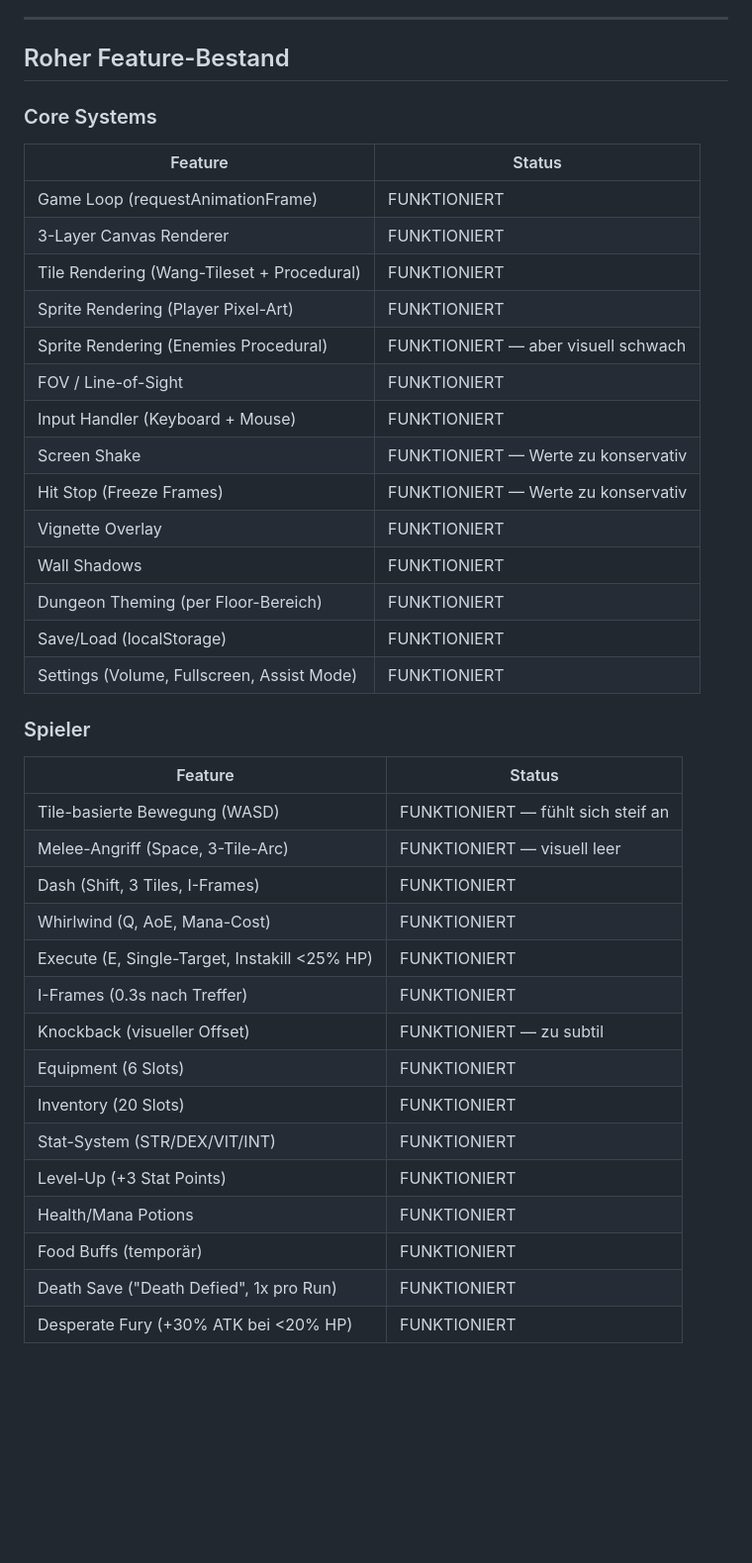
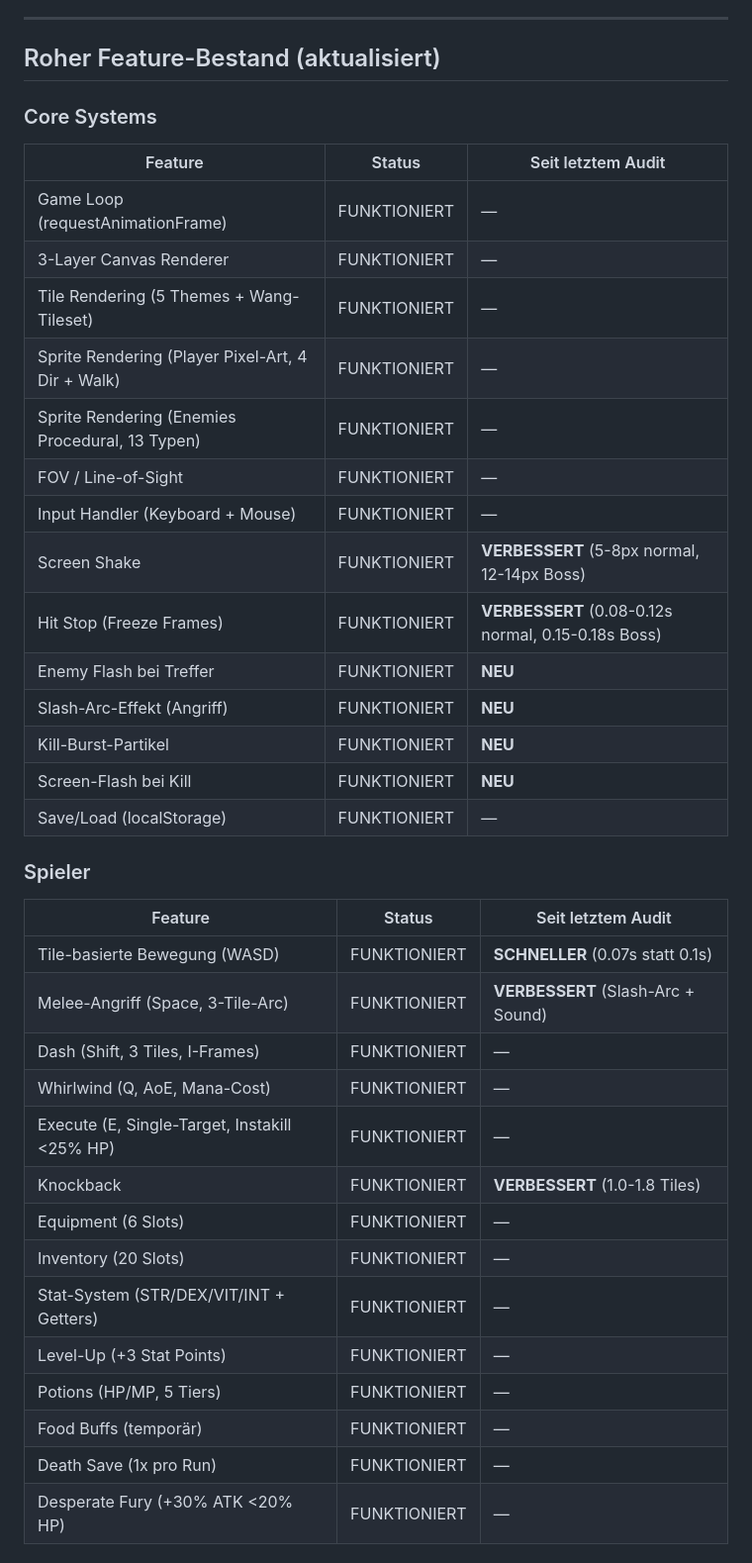
Before and after one commit to sebastiandullstein/DungeonTown, a Markdown page: AUDIT.md, the part around one of its changes. Shown at 99% size. GitHub-like rendering; blank space fills up the shorter version.

```diff
--- a/AUDIT.md
+++ b/AUDIT.md
@@ -178,42 +150,41 @@ Alles andere — Gegner-Dichte, Village-Onboarding, Sub-Tile-Movement — kann w
 
 ---
 
-## Roher Feature-Bestand
+## Roher Feature-Bestand (aktualisiert)
 
 ### Core Systems
-| Feature | Status |
-|---|---|
-| Game Loop (requestAnimationFrame) | FUNKTIONIERT |
-| 3-Layer Canvas Renderer | FUNKTIONIERT |
-| Tile Rendering (Wang-Tileset + Procedural) | FUNKTIONIERT |
-| Sprite Rendering (Player Pixel-Art) | FUNKTIONIERT |
-| Sprite Rendering (Enemies Procedural) | FUNKTIONIERT — aber visuell schwach |
-| FOV / Line-of-Sight | FUNKTIONIERT |
-| Input Handler (Keyboard + Mouse) | FUNKTIONIERT |
-| Screen Shake | FUNKTIONIERT — Werte zu konservativ |
-| Hit Stop (Freeze Frames) | FUNKTIONIERT — Werte zu konservativ |
-| Vignette Overlay | FUNKTIONIERT |
-| Wall Shadows | FUNKTIONIERT |
-| Dungeon Theming (per Floor-Bereich) | FUNKTIONIERT |
-| Save/Load (localStorage) | FUNKTIONIERT |
-| Settings (Volume, Fullscreen, Assist Mode) | FUNKTIONIERT |
+| Feature | Status | Seit letztem Audit |
+|---|---|---|
+| Game Loop (requestAnimationFrame) | FUNKTIONIERT | — |
+| 3-Layer Canvas Renderer | FUNKTIONIERT | — |
+| Tile Rendering (5 Themes + Wang-Tileset) | FUNKTIONIERT | — |
+| Sprite Rendering (Player Pixel-Art, 4 Dir + Walk) | FUNKTIONIERT | — |
+| Sprite Rendering (Enemies Procedural, 13 Typen) | FUNKTIONIERT | — |
+| FOV / Line-of-Sight | FUNKTIONIERT | — |
+| Input Handler (Keyboard + Mouse) | FUNKTIONIERT | — |
+| Screen Shake | FUNKTIONIERT | **VERBESSERT** (5-8px normal, 12-14px Boss) |
+| Hit Stop (Freeze Frames) | FUNKTIONIERT | **VERBESSERT** (0.08-0.12s normal, 0.15-0.18s Boss) |
+| Enemy Flash bei Treffer | FUNKTIONIERT | **NEU** |
+| Slash-Arc-Effekt (Angriff) | FUNKTIONIERT | **NEU** |
+| Kill-Burst-Partikel | FUNKTIONIERT | **NEU** |
+| Screen-Flash bei Kill | FUNKTIONIERT | **NEU** |
+| Save/Load (localStorage) | FUNKTIONIERT | — |
 
 ### Spieler
-| Feature | Status |
-|---|---|
-| Tile-basierte Bewegung (WASD) | FUNKTIONIERT — fühlt sich steif an |
-| Melee-Angriff (Space, 3-Tile-Arc) | FUNKTIONIERT — visuell leer |
-| Dash (Shift, 3 Tiles, I-Frames) | FUNKTIONIERT |
-| Whirlwind (Q, AoE, Mana-Cost) | FUNKTIONIERT |
-| Execute (E, Single-Target, Instakill <25% HP) | FUNKTIONIERT |
-| I-Frames (0.3s nach Treffer) | FUNKTIONIERT |
-| Knockback (visueller Offset) | FUNKTIONIERT — zu subtil |
-| Equipment (6 Slots) | FUNKTIONIERT |
-| Inventory (20 Slots) | FUNKTIONIERT |
-| Stat-System (STR/DEX/VIT/INT) | FUNKTIONIERT |
-| Level-Up (+3 Stat Points) | FUNKTIONIERT |
-| Health/Mana Potions | FUNKTIONIERT |
-| Food Buffs (temporär) | FUNKTIONIERT |
-| Death Save ("Death Defied", 1x pro Run) | FUNKTIONIERT |
-| Desperate Fury (+30% ATK bei <20% HP) | FUNKTIONIERT |
+| Feature | Status | Seit letztem Audit |
+|---|---|---|
+| Tile-basierte Bewegung (WASD) | FUNKTIONIERT | **SCHNELLER** (0.07s statt 0.1s) |
+| Melee-Angriff (Space, 3-Tile-Arc) | FUNKTIONIERT | **VERBESSERT** (Slash-Arc + Sound) |
+| Dash (Shift, 3 Tiles, I-Frames) | FUNKTIONIERT | — |
+| Whirlwind (Q, AoE, Mana-Cost) | FUNKTIONIERT | — |
+| Execute (E, Single-Target, Instakill <25% HP) | FUNKTIONIERT | — |
+| Knockback | FUNKTIONIERT | **VERBESSERT** (1.0-1.8 Tiles) |
+| Equipment (6 Slots) | FUNKTIONIERT | — |
+| Inventory (20 Slots) | FUNKTIONIERT | — |
+| Stat-System (STR/DEX/VIT/INT + Getters) | FUNKTIONIERT | — |
+| Level-Up (+3 Stat Points) | FUNKTIONIERT | — |
+| Potions (HP/MP, 5 Tiers) | FUNKTIONIERT | — |
+| Food Buffs (temporär) | FUNKTIONIERT | — |
+| Death Save (1x pro Run) | FUNKTIONIERT | — |
+| Desperate Fury (+30% ATK <20% HP) | FUNKTIONIERT | — |
 
```
Also changed, not shown: other parts of AUDIT.md (+149 -182 lines).
